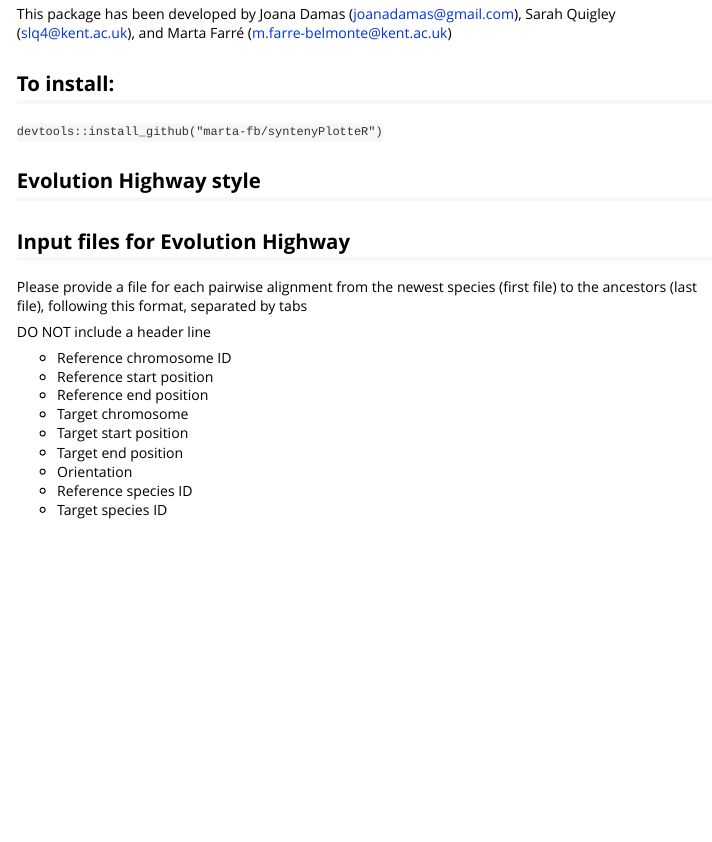
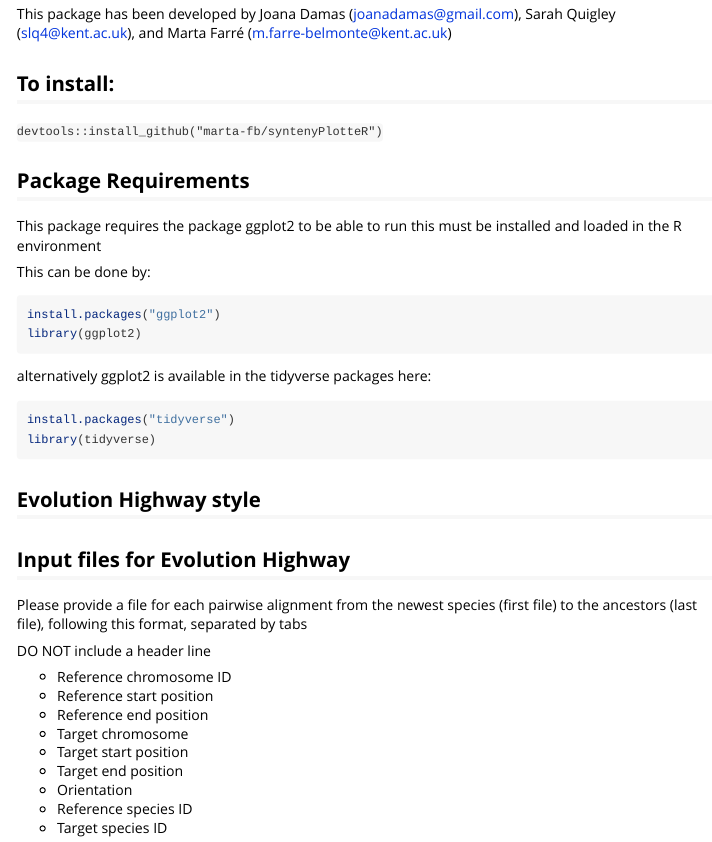
Before and after one commit to Farre-lab/syntenyPlotteR, an R Markdown document (vignettes/syntenyPlotteR.Rmd): the page in a window 1100 px wide, from 160 px down. Rendered offline with R 4.5, knitr and Pandoc, with nearby package versions; long lines of code are wrapped.

Commit message:
Update syntenyPlotteR.Rmd

````diff
--- a/vignettes/syntenyPlotteR.Rmd
+++ b/vignettes/syntenyPlotteR.Rmd
@@ -37,6 +37,23 @@ This package has been developed by Joana Damas (joanadamas@gmail.com), Sarah Qui
 
 ## To install:
 `devtools::install_github("marta-fb/syntenyPlotteR")`
+
+## Package Requirements
+This package requires the package ggplot2 to be able to run this must be installed and loaded in the R environment
+
+This can be done by:
+
+```r
+install.packages("ggplot2")
+library(ggplot2)
+```
+
+alternatively ggplot2 is available in the tidyverse packages here:
+
+```r
+install.packages("tidyverse")
+library(tidyverse)
+```
 
 
 ## Evolution Highway style
````
